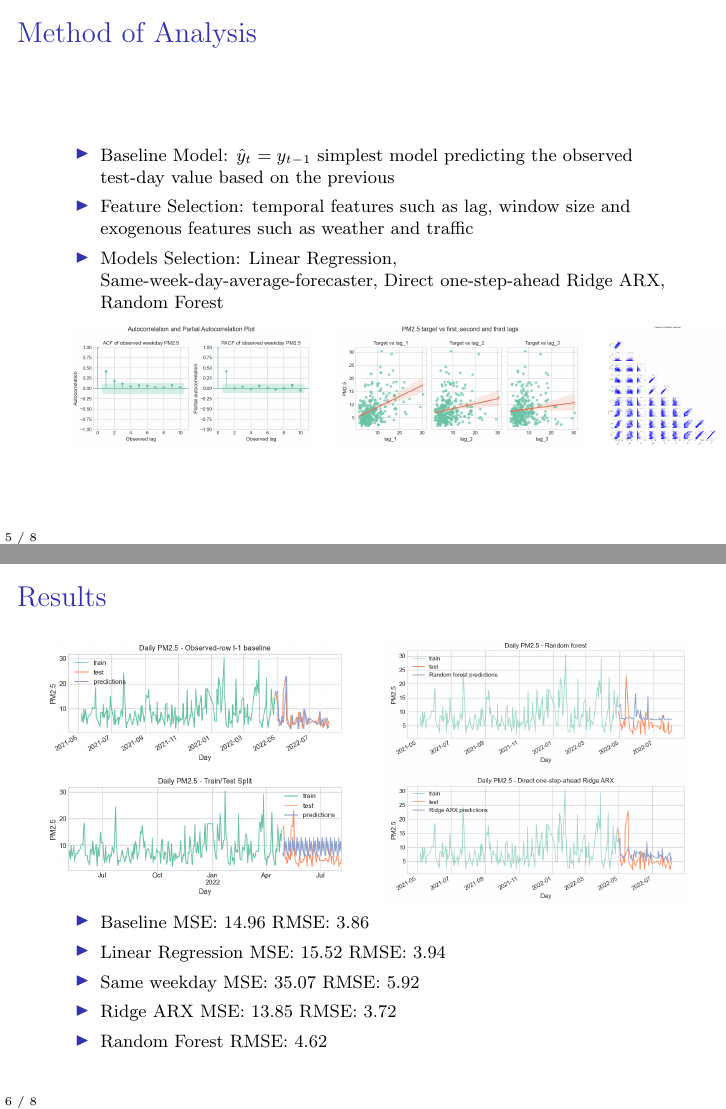
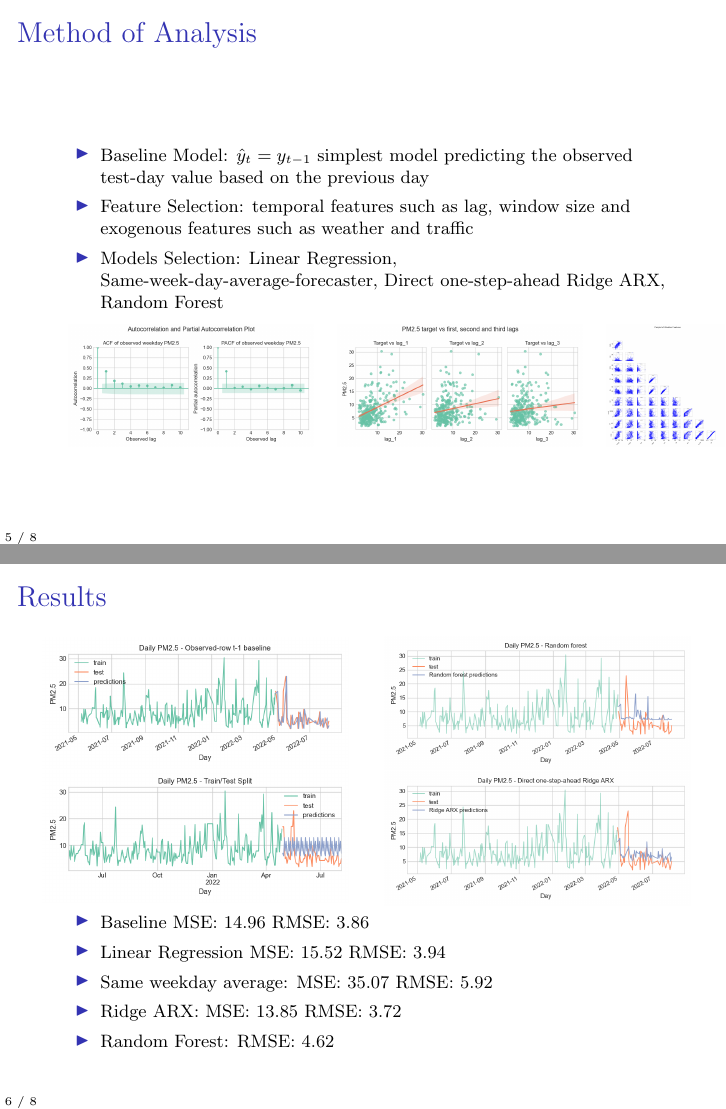
Before and after one commit to jako6f/dublin-air-quality-forecasting, LaTeX slides (reports/presentation.tex): pages 5 and 6 of 8, joined at a grey line. Compiled offline with pdfLaTeX.

Commit message:
Presentation edits
Slightly edited the presentation.

```diff
--- a/reports/presentation.tex
+++ b/reports/presentation.tex
@@ -100,7 +100,7 @@
 		\small
 		{\footnotesize
 		\begin{itemize}
-			\item Baseline Model: $\hat{y}_t = y_{t-1}$ simplest model predicting the observed test-day value based on the previous
+			\item Baseline Model: $\hat{y}_t = y_{t-1}$ simplest model predicting the observed test-day value based on the previous day
 			\item Feature Selection: temporal features such as lag, window size and exogenous features such as weather and traffic
 			\item Models Selection: Linear Regression, Same-week-day-average-forecaster, Direct one-step-ahead Ridge ARX, Random Forest
 		\end{itemize}
@@ -139,9 +139,9 @@
 		\begin{itemize}
 			\item Baseline MSE: 14.96 RMSE: 3.86
 			\item Linear Regression MSE: 15.52 RMSE: 3.94
-			\item Same weekday MSE: 35.07 RMSE: 5.92
-			\item Ridge ARX MSE: 13.85 RMSE: 3.72
-			\item Random Forest RMSE:  4.62
+			\item Same weekday average: MSE: 35.07 RMSE: 5.92
+			\item Ridge ARX: MSE: 13.85 RMSE: 3.72
+			\item Random Forest: RMSE:  4.62
 		\end{itemize}
 	}
 	\end{frame}
```
Also changed, not shown: reports/presentation.pdf, reports/presentation.tex (2 more changed lines), 3 other files.
